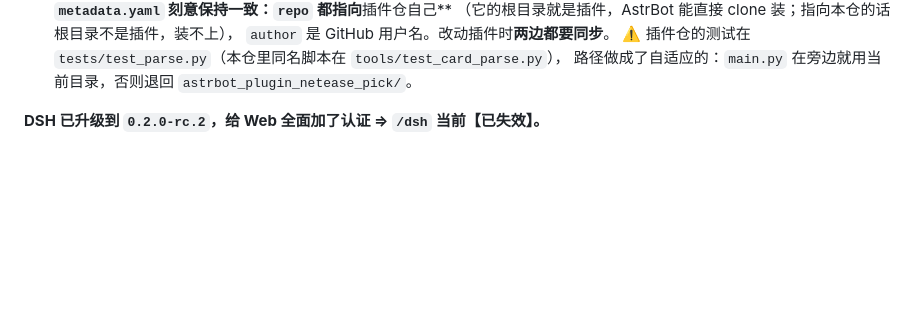
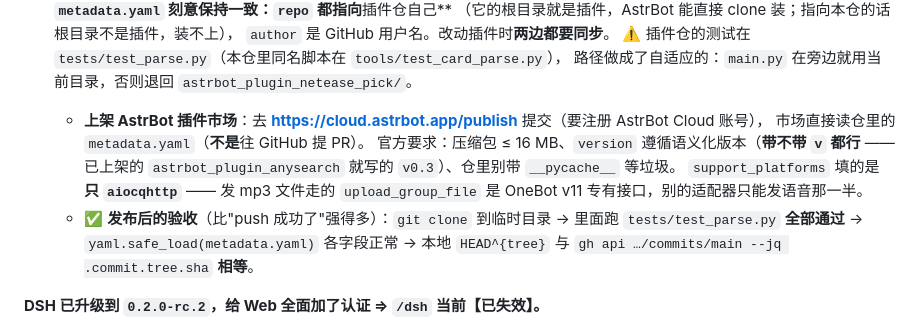
Before and after one commit to beichen24a1/nanxi-qqbot, a Markdown page: AGENTS.md, the part around the change. GitHub-like rendering; blank space fills up the shorter version.

Commit message:
docs: 记录插件仓上架 AstrBot 市场的路径与发布后验收方式

```diff
--- a/AGENTS.md
+++ b/AGENTS.md
@@ -180,6 +180,15 @@
   `author` 是 GitHub 用户名。改动插件时**两边都要同步**。
   ⚠️ 插件仓的测试在 `tests/test_parse.py`（本仓里同名脚本在 `tools/test_card_parse.py`），
   路径做成了自适应的：`main.py` 在旁边就用当前目录，否则退回 `astrbot_plugin_netease_pick/`。
+  - **上架 AstrBot 插件市场**：去 **https://cloud.astrbot.app/publish** 提交（要注册 AstrBot Cloud 账号），
+    市场直接读仓里的 `metadata.yaml`（**不是**往 GitHub 提 PR）。
+    官方要求：压缩包 ≤ 16 MB、`version` 遵循语义化版本（**带不带 `v` 都行** ——
+    已上架的 `astrbot_plugin_anysearch` 就写的 `v0.3`）、仓里别带 `__pycache__` 等垃圾。
+    `support_platforms` 填的是 **只 `aiocqhttp`** —— 发 mp3 文件走的 `upload_group_file`
+    是 OneBot v11 专有接口，别的适配器只能发语音那一半。
+  - ✅ **发布后的验收**（比"push 成功了"强得多）：`git clone` 到临时目录 → 里面跑
+    `tests/test_parse.py` **全部通过** → `yaml.safe_load(metadata.yaml)` 各字段正常 →
+    本地 `HEAD^{tree}` 与 `gh api …/commits/main --jq .commit.tree.sha` **相等**。
 
 **DSH 已升级到 `0.2.0-rc.2`，给 Web 全面加了认证 ⇒ `/dsh` 当前【已失效】。**
 
```
